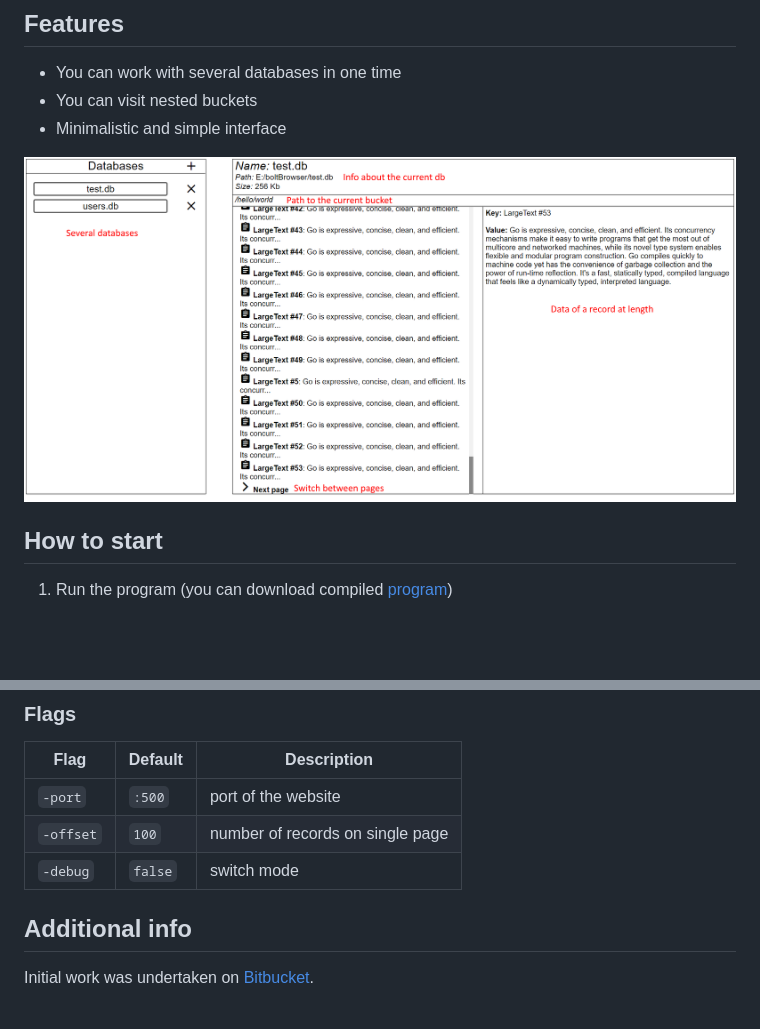
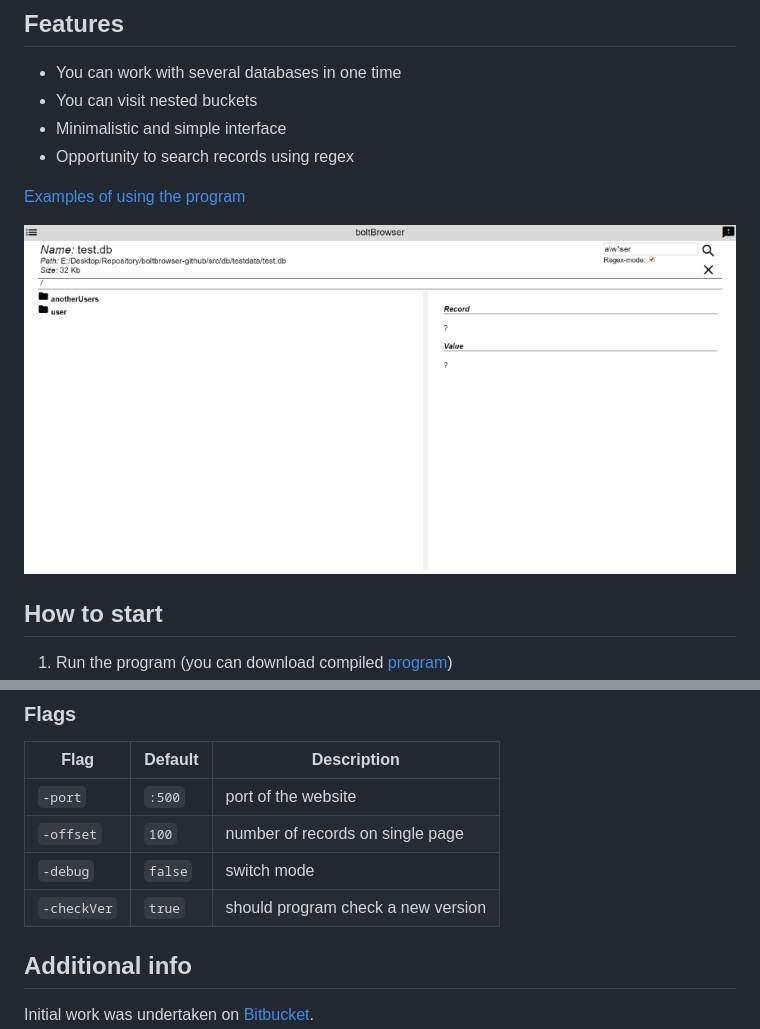
Before and after one commit to ShoshinNikita/boltBrowser, a Markdown page: README.md, 2 parts joined by grey strips. GitHub-like rendering; pictures changed too: stuff/screenshot.png; blank space fills up the shorter version.

Commit message:
Update README and add examples

```diff
--- a/README.md
+++ b/README.md
@@ -7,8 +7,11 @@ boltBrowser is a web-based explorer for BoltDB.
 + You can work with several databases in one time
 + You can visit nested buckets
 + Minimalistic and simple interface
++ Opportunity to search records using regex
 
-![123](stuff/screenshot.png)
+[Examples of using the program](Examples.md)
+
+![1](stuff/screenshot.png)
 
 ## How to start
 
@@ -30,6 +33,7 @@ Flag | Default | Description
 `-port` | `:500` | port of the website
 `-offset` | `100` | number of records on single page
 `-debug` | `false` | switch mode
+`-checkVer` | `true` | should program check a new version
 
 ## Additional info
 
```
Also changed, not shown: Examples.md (added, +9 -0 lines), stuff/1.gif (added), stuff/2.gif (added).
